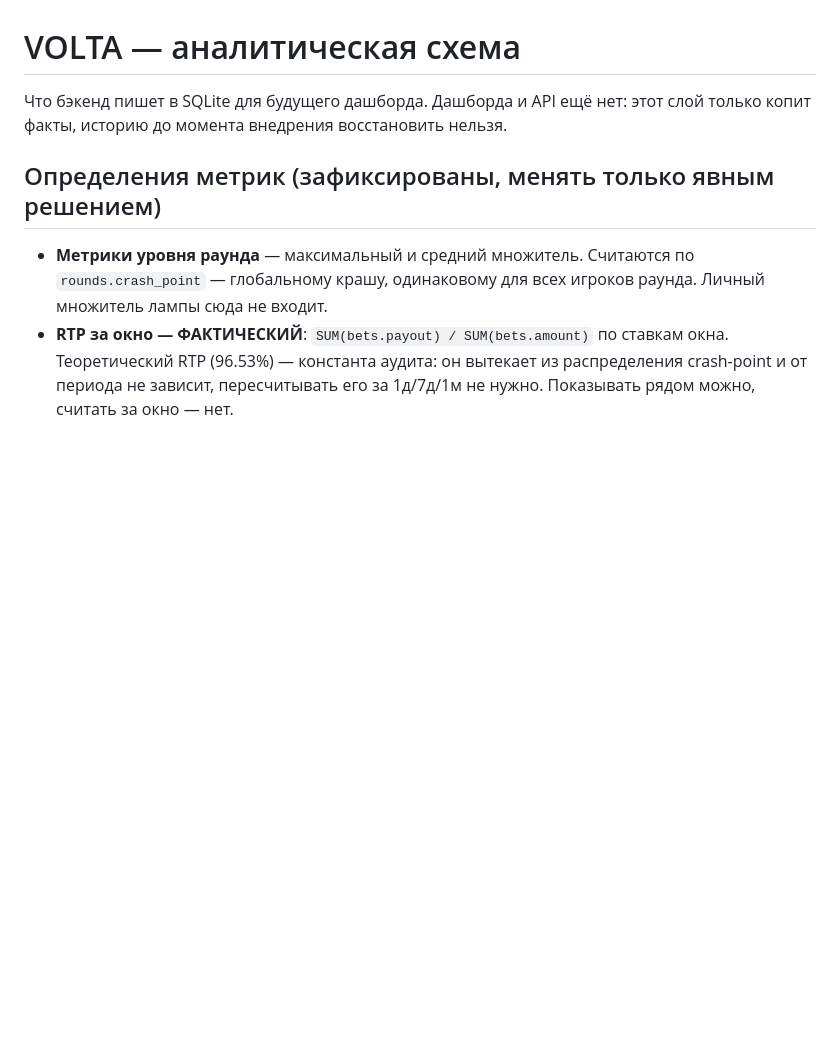
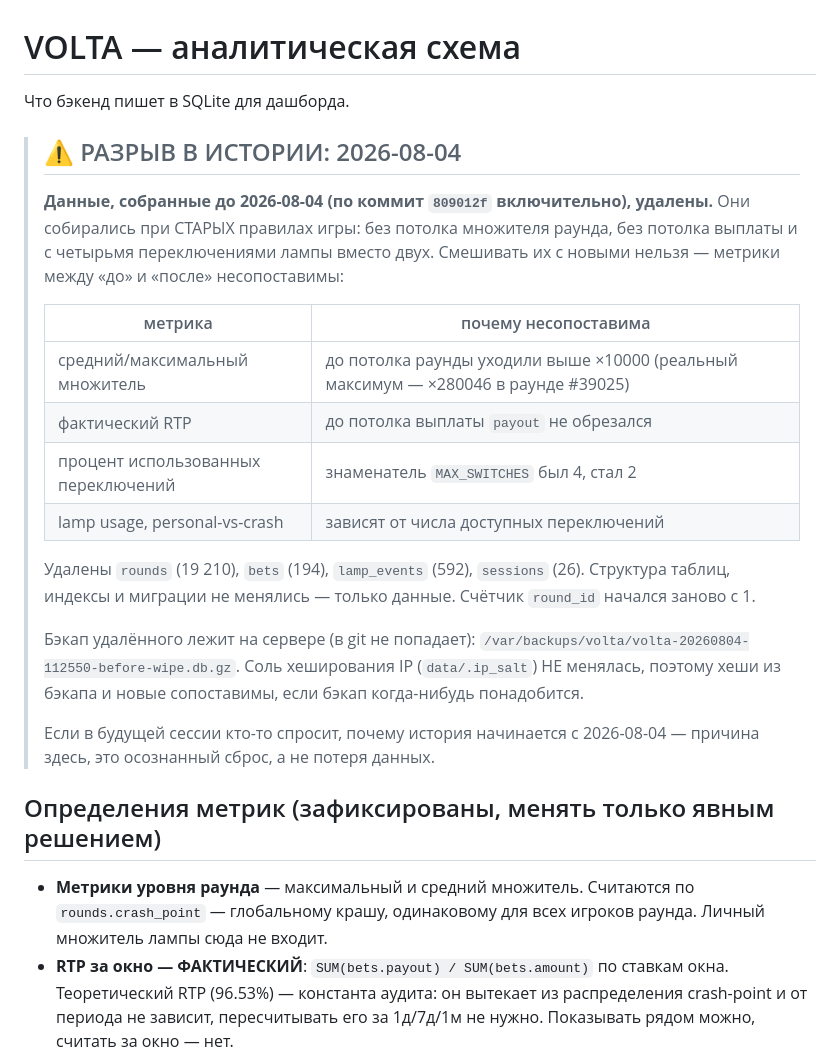
Before and after one commit to Daniel1209-art/Volta-Demo-2, a Markdown page: docs/analytics.md, the part around the change. Rendered like a GitHub page; blank space fills up the shorter version.

Commit message:
docs(analytics): отметка о сбросе данных при переходе на новые правила
Данные до 2026-08-04 (по коммит 809012f включительно) удалены с прода:
они собирались без потолков множителя и выплаты и при MAX_SWITCHES=4,
поэтому несопоставимы с новыми ни по среднему множителю, ни по
фактическому RTP, ни по проценту использованных переключений.

Удалено: rounds 19210, bets 194, lamp_events 592, sessions 26.
Схема, индексы и миграции не тронуты — только данные, round_id начался
заново с 1. Бэкап перед удалением:
/var/backups/volta/volta-20260804-112550-before-wipe.db.gz (не в git).

Отметка стоит в шапке документа, чтобы будущие сессии сразу видели
причину разрыва в истории и не искали баг.

Co-Authored-By: Claude Opus 5 <noreply@anthropic.com>

```diff
--- a/docs/analytics.md
+++ b/docs/analytics.md
@@ -1,7 +1,32 @@
 # VOLTA — аналитическая схема
 
-Что бэкенд пишет в SQLite для будущего дашборда. Дашборда и API ещё нет:
-этот слой только копит факты, историю до момента внедрения восстановить нельзя.
+Что бэкенд пишет в SQLite для дашборда.
+
+> ## ⚠ РАЗРЫВ В ИСТОРИИ: 2026-08-04
+>
+> **Данные, собранные до 2026-08-04 (по коммит `809012f` включительно),
+> удалены.** Они собирались при СТАРЫХ правилах игры: без потолка множителя
+> раунда, без потолка выплаты и с четырьмя переключениями лампы вместо двух.
+> Смешивать их с новыми нельзя — метрики между «до» и «после» несопоставимы:
+>
+> | метрика | почему несопоставима |
+> |---|---|
+> | средний/максимальный множитель | до потолка раунды уходили выше ×10000 (реальный максимум — ×280046 в раунде #39025) |
+> | фактический RTP | до потолка выплаты `payout` не обрезался |
+> | процент использованных переключений | знаменатель `MAX_SWITCHES` был 4, стал 2 |
+> | lamp usage, personal-vs-crash | зависят от числа доступных переключений |
+>
+> Удалены `rounds` (19 210), `bets` (194), `lamp_events` (592),
+> `sessions` (26). Структура таблиц, индексы и миграции не менялись —
+> только данные. Счётчик `round_id` начался заново с 1.
+>
+> Бэкап удалённого лежит на сервере (в git не попадает):
+> `/var/backups/volta/volta-20260804-112550-before-wipe.db.gz`.
+> Соль хеширования IP (`data/.ip_salt`) НЕ менялась, поэтому хеши из бэкапа
+> и новые сопоставимы, если бэкап когда-нибудь понадобится.
+>
+> Если в будущей сессии кто-то спросит, почему история начинается с
+> 2026-08-04 — причина здесь, это осознанный сброс, а не потеря данных.
 
 ## Определения метрик (зафиксированы, менять только явным решением)
 
```
